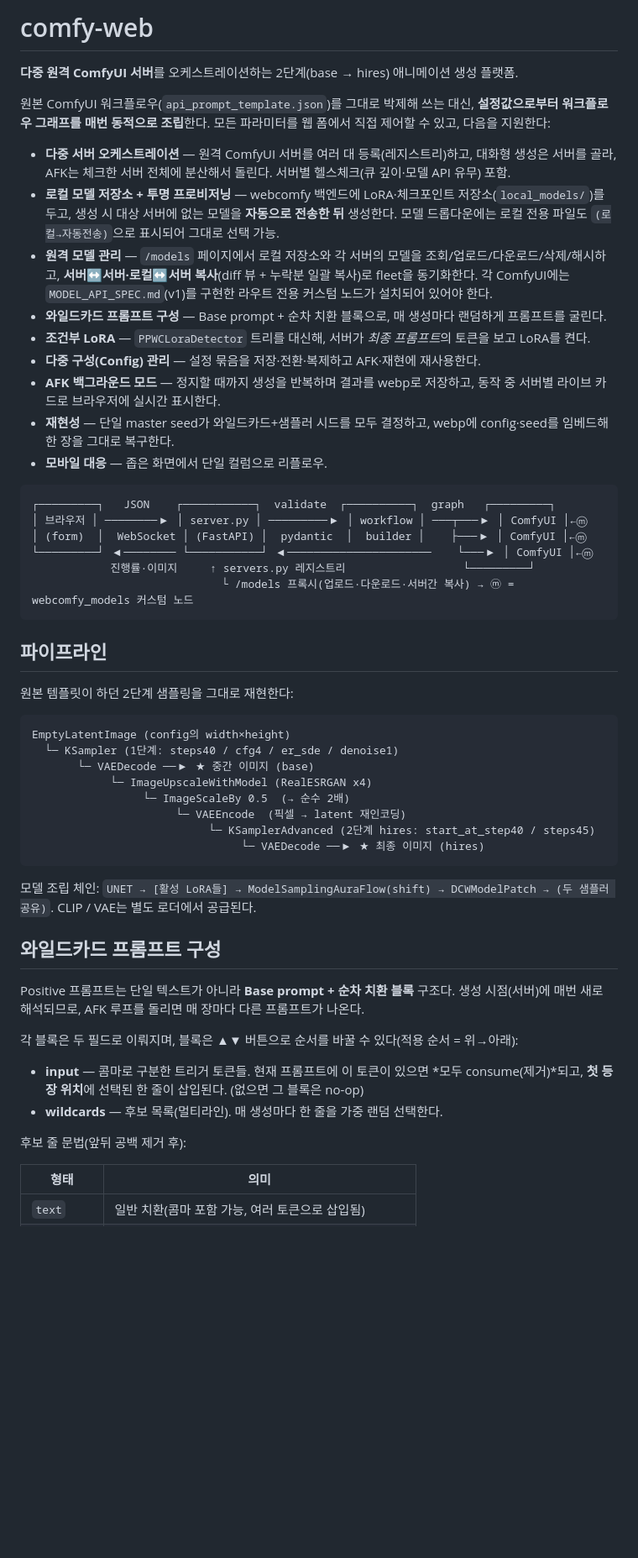
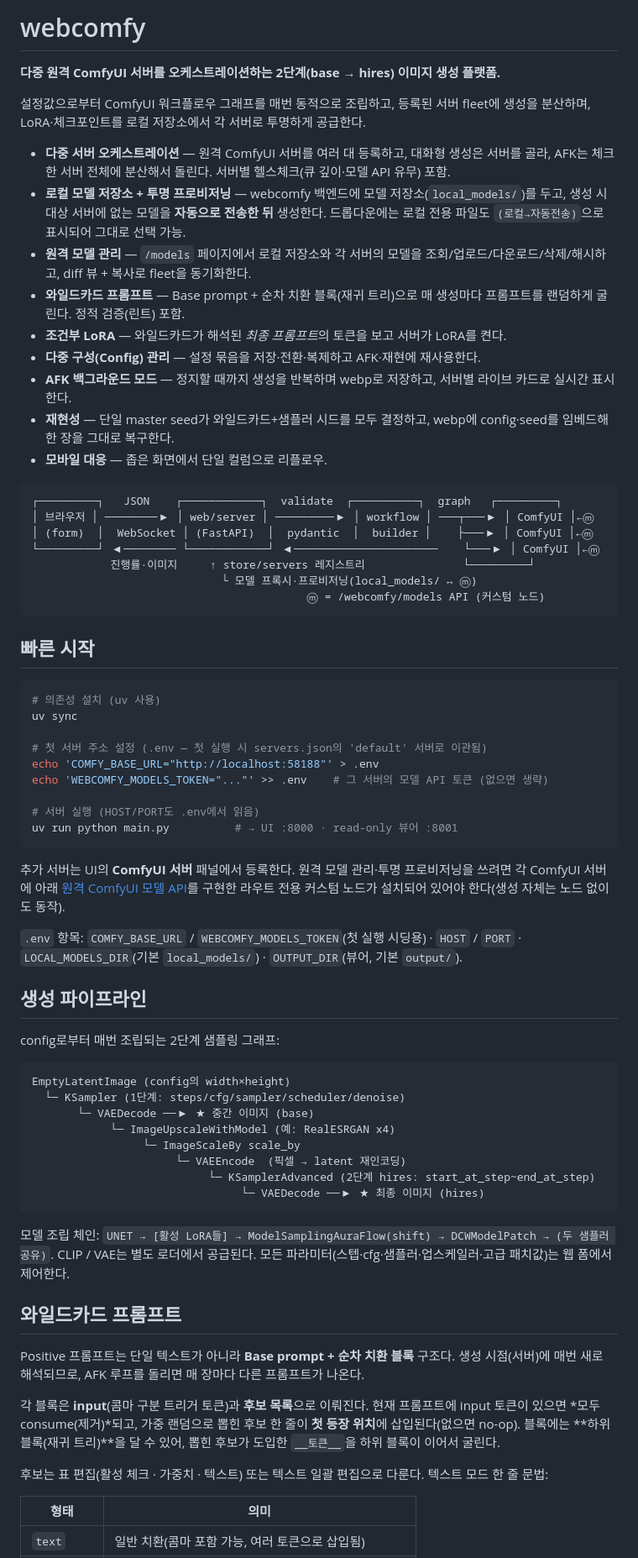
Before and after one commit to yaju-senpai114514/webcomfy, a Markdown page: README.md, the part around one of its changes. Shown at 84% size. Drawn GitHub-style; blank space fills up the shorter version.

Commit message:
README 개편

````diff
--- a/README.md
+++ b/README.md
@@ -1,56 +1,71 @@
-# comfy-web
+# webcomfy
 
-**다중 원격 ComfyUI 서버**를 오케스트레이션하는 2단계(base → hires) 애니메이션 생성 플랫폼.
+**다중 원격 ComfyUI 서버를 오케스트레이션하는 2단계(base → hires) 이미지 생성 플랫폼.**
 
-원본 ComfyUI 워크플로우(`api_prompt_template.json`)를 그대로 박제해 쓰는 대신, **설정값으로부터 워크플로우 그래프를 매번 동적으로 조립**한다. 모든 파라미터를 웹 폼에서 직접 제어할 수 있고, 다음을 지원한다:
+설정값으로부터 ComfyUI 워크플로우 그래프를 매번 동적으로 조립하고, 등록된 서버 fleet에 생성을 분산하며, LoRA·체크포인트를 로컬 저장소에서 각 서버로 투명하게 공급한다.
 
-- **다중 서버 오케스트레이션** — 원격 ComfyUI 서버를 여러 대 등록(레지스트리)하고, 대화형 생성은 서버를 골라, AFK는 체크한 서버 전체에 분산해서 돌린다. 서버별 헬스체크(큐 깊이·모델 API 유무) 포함.
-- **로컬 모델 저장소 + 투명 프로비저닝** — webcomfy 백엔드에 LoRA·체크포인트 저장소(`local_models/`)를 두고, 생성 시 대상 서버에 없는 모델을 **자동으로 전송한 뒤** 생성한다. 모델 드롭다운에는 로컬 전용 파일도 `(로컬→자동전송)`으로 표시되어 그대로 선택 가능.
-- **원격 모델 관리** — `/models` 페이지에서 로컬 저장소와 각 서버의 모델을 조회/업로드/다운로드/삭제/해시하고, **서버↔서버·로컬↔서버 복사**(diff 뷰 + 누락분 일괄 복사)로 fleet을 동기화한다. 각 ComfyUI에는 `MODEL_API_SPEC.md`(v1)를 구현한 라우트 전용 커스텀 노드가 설치되어 있어야 한다.
-- **와일드카드 프롬프트 구성** — Base prompt + 순차 치환 블록으로, 매 생성마다 랜덤하게 프롬프트를 굴린다.
-- **조건부 LoRA** — `PPWCLoraDetector` 트리를 대신해, 서버가 *최종 프롬프트*의 토큰을 보고 LoRA를 켠다.
+- **다중 서버 오케스트레이션** — 원격 ComfyUI 서버를 여러 대 등록하고, 대화형 생성은 서버를 골라, AFK는 체크한 서버 전체에 분산해서 돌린다. 서버별 헬스체크(큐 깊이·모델 API 유무) 포함.
+- **로컬 모델 저장소 + 투명 프로비저닝** — webcomfy 백엔드에 모델 저장소(`local_models/`)를 두고, 생성 시 대상 서버에 없는 모델을 **자동으로 전송한 뒤** 생성한다. 드롭다운에는 로컬 전용 파일도 `(로컬→자동전송)`으로 표시되어 그대로 선택 가능.
+- **원격 모델 관리** — `/models` 페이지에서 로컬 저장소와 각 서버의 모델을 조회/업로드/다운로드/삭제/해시하고, diff 뷰 + 복사로 fleet을 동기화한다.
+- **와일드카드 프롬프트** — Base prompt + 순차 치환 블록(재귀 트리)으로 매 생성마다 프롬프트를 랜덤하게 굴린다. 정적 검증(린트) 포함.
+- **조건부 LoRA** — 와일드카드가 해석된 *최종 프롬프트*의 토큰을 보고 서버가 LoRA를 켠다.
 - **다중 구성(Config) 관리** — 설정 묶음을 저장·전환·복제하고 AFK·재현에 재사용한다.
-- **AFK 백그라운드 모드** — 정지할 때까지 생성을 반복하며 결과를 webp로 저장하고, 동작 중 서버별 라이브 카드로 브라우저에 실시간 표시한다.
+- **AFK 백그라운드 모드** — 정지할 때까지 생성을 반복하며 webp로 저장하고, 서버별 라이브 카드로 실시간 표시한다.
 - **재현성** — 단일 master seed가 와일드카드+샘플러 시드를 모두 결정하고, webp에 config·seed를 임베드해 한 장을 그대로 복구한다.
 - **모바일 대응** — 좁은 화면에서 단일 컬럼으로 리플로우.
 
 ```
-┌─────────┐   JSON    ┌───────────┐  validate  ┌──────────┐  graph   ┌─────────┐
-│ 브라우저 │ ────────▶ │ server.py │ ─────────▶ │ workflow │ ───┬───▶ │ ComfyUI │←ⓜ
-│ (form)  │  WebSocket │ (FastAPI) │  pydantic  │  builder │    ├───▶ │ ComfyUI │←ⓜ
-└─────────┘ ◀──────── └───────────┘ ◀──────────────────────    └───▶ │ ComfyUI │←ⓜ
-            진행률·이미지     ↑ servers.py 레지스트리                  └─────────┘
-                             └ /models 프록시(업로드·다운로드·서버간 복사) → ⓜ = webcomfy_models 커스텀 노드
+┌─────────┐   JSON    ┌────────────┐  validate  ┌──────────┐  graph   ┌─────────┐
+│ 브라우저 │ ────────▶ │ web/server │ ─────────▶ │ workflow │ ───┬───▶ │ ComfyUI │←ⓜ
+│ (form)  │  WebSocket │ (FastAPI)  │  pydantic  │  builder │    ├───▶ │ ComfyUI │←ⓜ
+└─────────┘ ◀──────── └────────────┘ ◀──────────────────────    └───▶ │ ComfyUI │←ⓜ
+            진행률·이미지     ↑ store/servers 레지스트리               └─────────┘
+                             └ 모델 프록시·프로비저닝(local_models/ ↔ ⓜ)
+                                          ⓜ = /webcomfy/models API (커스텀 노드)
 ```
 
-## 파이프라인
+## 빠른 시작
 
-원본 템플릿이 하던 2단계 샘플링을 그대로 재현한다:
+```bash
+# 의존성 설치 (uv 사용)
+uv sync
+
+# 첫 서버 주소 설정 (.env — 첫 실행 시 servers.json의 'default' 서버로 이관됨)
+echo 'COMFY_BASE_URL="http://localhost:58188"' > .env
+echo 'WEBCOMFY_MODELS_TOKEN="..."' >> .env    # 그 서버의 모델 API 토큰 (없으면 생략)
+
+# 서버 실행 (HOST/PORT도 .env에서 읽음)
+uv run python main.py          # → UI :8000 · read-only 뷰어 :8001
+```
+
+추가 서버는 UI의 **ComfyUI 서버** 패널에서 등록한다. 원격 모델 관리·투명 프로비저닝을 쓰려면 각 ComfyUI 서버에 아래 [원격 ComfyUI 모델 API](#원격-comfyui-모델-api)를 구현한 라우트 전용 커스텀 노드가 설치되어 있어야 한다(생성 자체는 노드 없이도 동작).
+
+`.env` 항목: `COMFY_BASE_URL` / `WEBCOMFY_MODELS_TOKEN`(첫 실행 시딩용) · `HOST` / `PORT` · `LOCAL_MODELS_DIR`(기본 `local_models/`) · `OUTPUT_DIR`(뷰어, 기본 `output/`).
+
+## 생성 파이프라인
+
+config로부터 매번 조립되는 2단계 샘플링 그래프:
 
 ```
 EmptyLatentImage (config의 width×height)
-  └─ KSampler (1단계: steps40 / cfg4 / er_sde / denoise1)
+  └─ KSampler (1단계: steps/cfg/sampler/scheduler/denoise)
        └─ VAEDecode ──▶ ★ 중간 이미지 (base)
-            └─ ImageUpscaleWithModel (RealESRGAN x4)
-                 └─ ImageScaleBy 0.5  (→ 순수 2배)
+            └─ ImageUpscaleWithModel (예: RealESRGAN x4)
+                 └─ ImageScaleBy scale_by
                       └─ VAEEncode  (픽셀 → latent 재인코딩)
-                           └─ KSamplerAdvanced (2단계 hires: start_at_step40 / steps45)
+                           └─ KSamplerAdvanced (2단계 hires: start_at_step~end_at_step)
                                 └─ VAEDecode ──▶ ★ 최종 이미지 (hires)
 ```
 
-모델 조립 체인: `UNET → [활성 LoRA들] → ModelSamplingAuraFlow(shift) → DCWModelPatch → (두 샘플러 공유)`.
-CLIP / VAE는 별도 로더에서 공급된다.
+모델 조립 체인: `UNET → [활성 LoRA들] → ModelSamplingAuraFlow(shift) → DCWModelPatch → (두 샘플러 공유)`. CLIP / VAE는 별도 로더에서 공급된다. 모든 파라미터(스텝·cfg·샘플러·업스케일러·고급 패치값)는 웹 폼에서 제어한다.
 
-## 와일드카드 프롬프트 구성
+## 와일드카드 프롬프트
 
 Positive 프롬프트는 단일 텍스트가 아니라 **Base prompt + 순차 치환 블록** 구조다. 생성 시점(서버)에 매번 새로 해석되므로, AFK 루프를 돌리면 매 장마다 다른 프롬프트가 나온다.
 
-각 블록은 두 필드로 이뤄지며, 블록은 ▲▼ 버튼으로 순서를 바꿀 수 있다(적용 순서 = 위→아래):
+각 블록은 **input**(콤마 구분 트리거 토큰)과 **후보 목록**으로 이뤄진다. 현재 프롬프트에 input 토큰이 있으면 *모두 consume(제거)*되고, 가중 랜덤으로 뽑힌 후보 한 줄이 **첫 등장 위치**에 삽입된다(없으면 no-op). 블록에는 **하위 블록(재귀 트리)**을 달 수 있어, 뽑힌 후보가 도입한 `__토큰__`을 하위 블록이 이어서 굴린다.
 
-- **input** — 콤마로 구분한 트리거 토큰들. 현재 프롬프트에 이 토큰이 있으면 *모두 consume(제거)*되고, **첫 등장 위치**에 선택된 한 줄이 삽입된다. (없으면 그 블록은 no-op)
-- **wildcards** — 후보 목록(멀티라인). 매 생성마다 한 줄을 가중 랜덤 선택한다.
-
-후보 줄 문법(앞뒤 공백 제거 후):
+후보는 표 편집(활성 체크 · 가중치 · 텍스트) 또는 텍스트 일괄 편집으로 다룬다. 텍스트 모드 한 줄 문법:
 
 | 형태 | 의미 |
 |------|------|
````
Also changed, not shown: other parts of README.md (+69 -140 lines).
